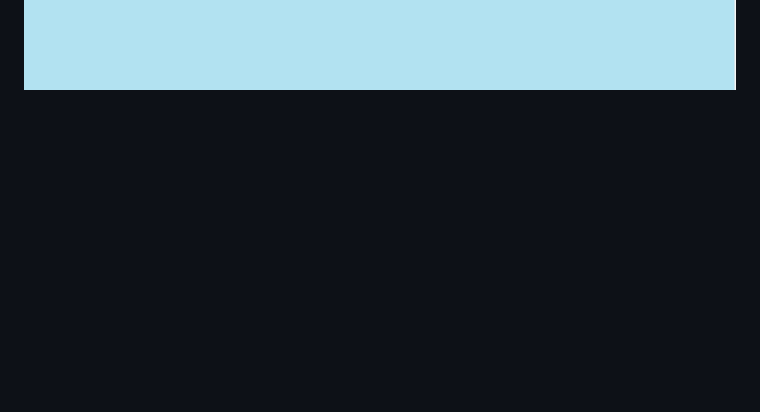
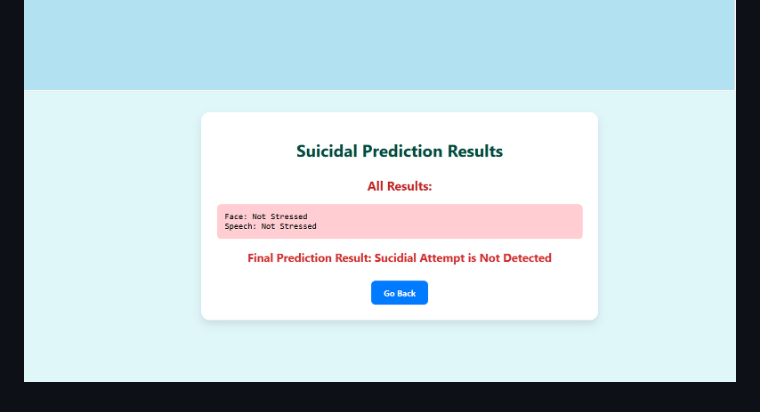
Before and after one commit to latha-shree/Suicide-Depression-Detection-System, a Markdown page: README.md, the part around the change. Drawn GitHub-style; blank space fills up the shorter version.

```diff
--- a/README.md
+++ b/README.md
@@ -94,3 +94,4 @@ Real-time chatbot with NLP (Dialogflow/GPT)
 ![any](https://github.com/latha-shree/Suicide-Depression-Detection-System/blob/main/analys.png)
 ![face](https://github.com/latha-shree/Suicide-Depression-Detection-System/blob/main/face.png)
 ![stress](https://github.com/latha-shree/Suicide-Depression-Detection-System/blob/main/stress_result.png)
+![final](https://github.com/latha-shree/Suicide-Depression-Detection-System/blob/main/final.png)
```
